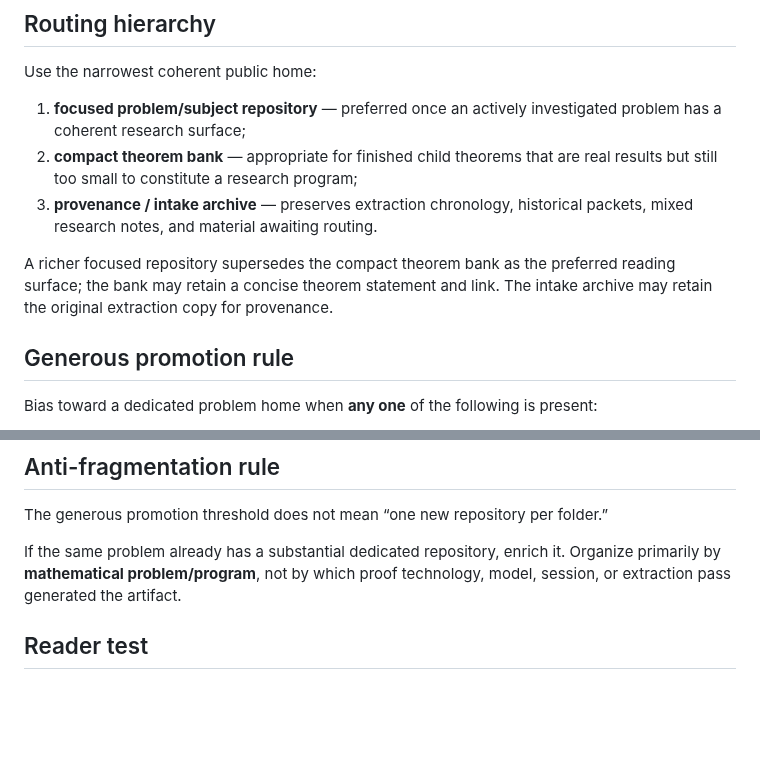
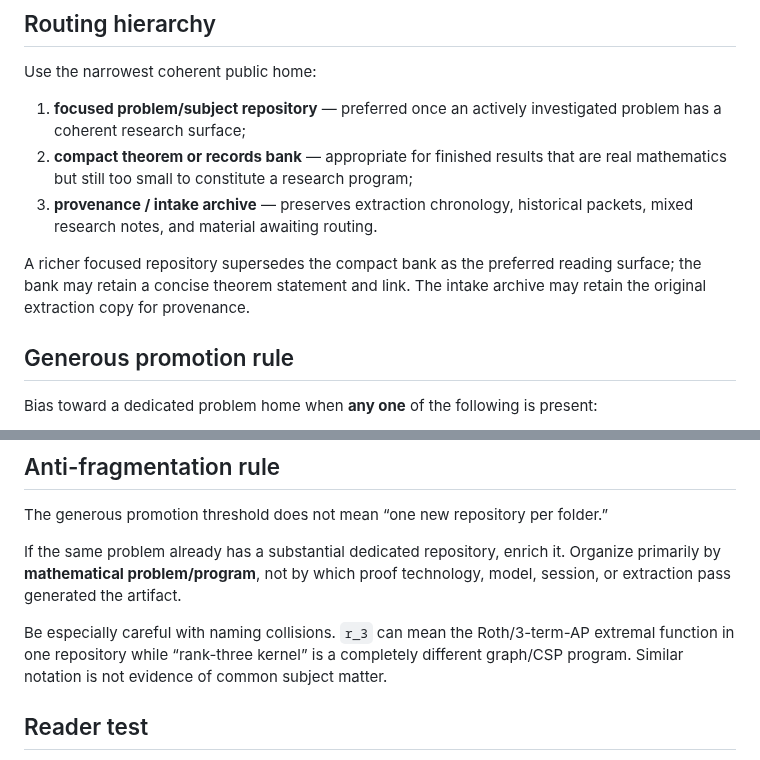
Before and after one commit to jaredwilder/unpublished-math-papers, a Markdown page: SUBJECT-ROUTING.md, 2 parts joined by grey strips. Rendered like a GitHub page; blank space fills up the shorter version.

```diff
--- a/SUBJECT-ROUTING.md
+++ b/SUBJECT-ROUTING.md
@@ -9,10 +9,10 @@ This repository is an **archive and intake surface**, not the preferred canonica
 Use the narrowest coherent public home:
 
 1. **focused problem/subject repository** — preferred once an actively investigated problem has a coherent research surface;
-2. **compact theorem bank** — appropriate for finished child theorems that are real results but still too small to constitute a research program;
+2. **compact theorem or records bank** — appropriate for finished results that are real mathematics but still too small to constitute a research program;
 3. **provenance / intake archive** — preserves extraction chronology, historical packets, mixed research notes, and material awaiting routing.
 
-A richer focused repository supersedes the compact theorem bank as the preferred reading surface; the bank may retain a concise theorem statement and link. The intake archive may retain the original extraction copy for provenance.
+A richer focused repository supersedes the compact bank as the preferred reading surface; the bank may retain a concise theorem statement and link. The intake archive may retain the original extraction copy for provenance.
 
 ## Generous promotion rule
 
@@ -90,6 +93,8 @@ The generous promotion threshold does not mean “one new repository per folder.
 
 If the same problem already has a substantial dedicated repository, enrich it. Organize primarily by **mathematical problem/program**, not by which proof technology, model, session, or extraction pass generated the artifact.
 
+Be especially careful with naming collisions. `r_3` can mean the Roth/3-term-AP extremal function in one repository while “rank-three kernel” is a completely different graph/CSP program. Similar notation is not evidence of common subject matter.
+
 ## Reader test
 
 A reader should be able to find and follow a coherent body of mathematics without first understanding the history of the whole research estate.
```
Also changed, not shown: other parts of SUBJECT-ROUTING.md (+11 -8 lines).
